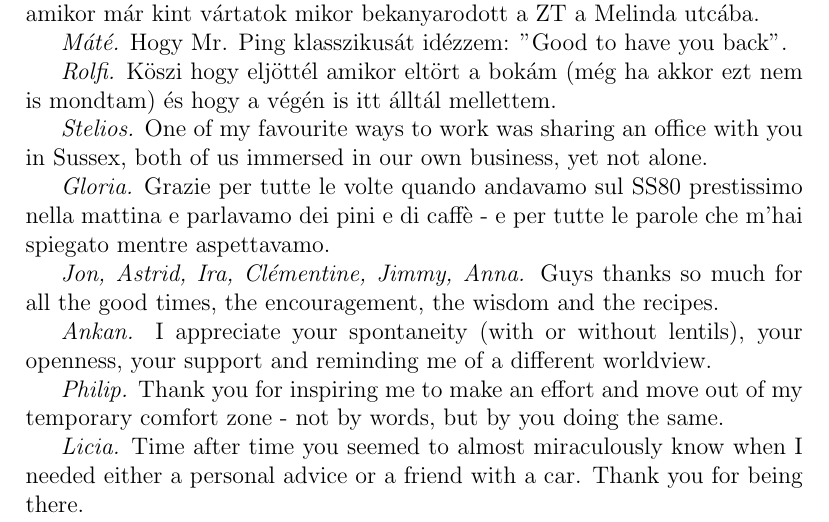
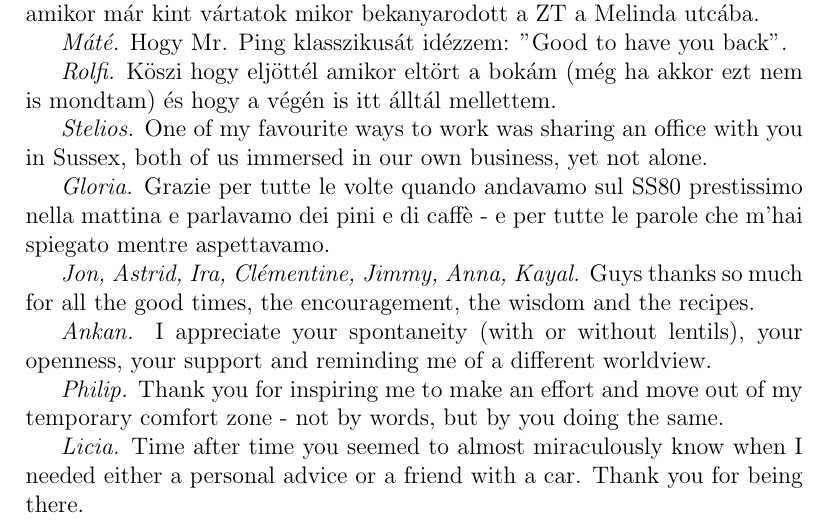
Before and after one commit to msjuhasznora/mathsgitrepo, a LaTeX thesis (year_four/thesis/phd_thesis_nj.tex): part of page 3 of 123, cut so that both start at the same text. Compiled offline with pdfLaTeX.

Commit message:
corrections 7

```diff
--- a/year_four/thesis/phd_thesis_nj.tex
+++ b/year_four/thesis/phd_thesis_nj.tex
@@ -66,7 +66,7 @@
 
 \textit{Gloria.} Grazie per tutte le volte quando andavamo sul SS80 prestissimo nella mattina e parlavamo dei pini e di caff\`e - e per tutte le parole che m'hai spiegato mentre aspettavamo.
 
-\textit{Jon, Astrid, Ira, Cl\'ementine, Jimmy, Anna.} Guys thanks so much for all the good times, the encouragement, the wisdom and the recipes.
+\textit{Jon, Astrid, Ira, Cl\'ementine, Jimmy, Anna, Kayal.} Guys thanks so much for all the good times, the encouragement, the wisdom and the recipes.
 
 \textit{Ankan.} I appreciate your spontaneity (with or without lentils), your openness, your support and reminding me of a different worldview.
 
```
